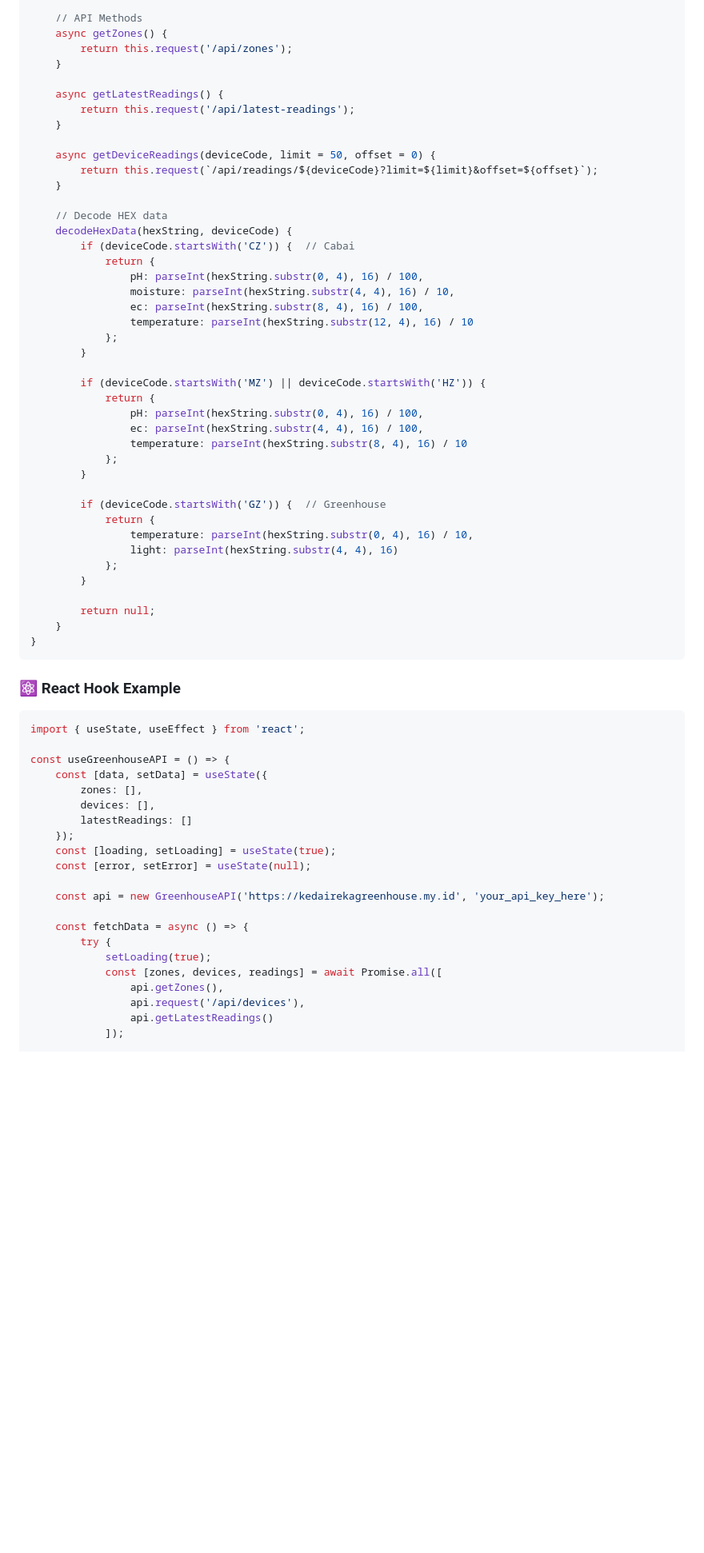
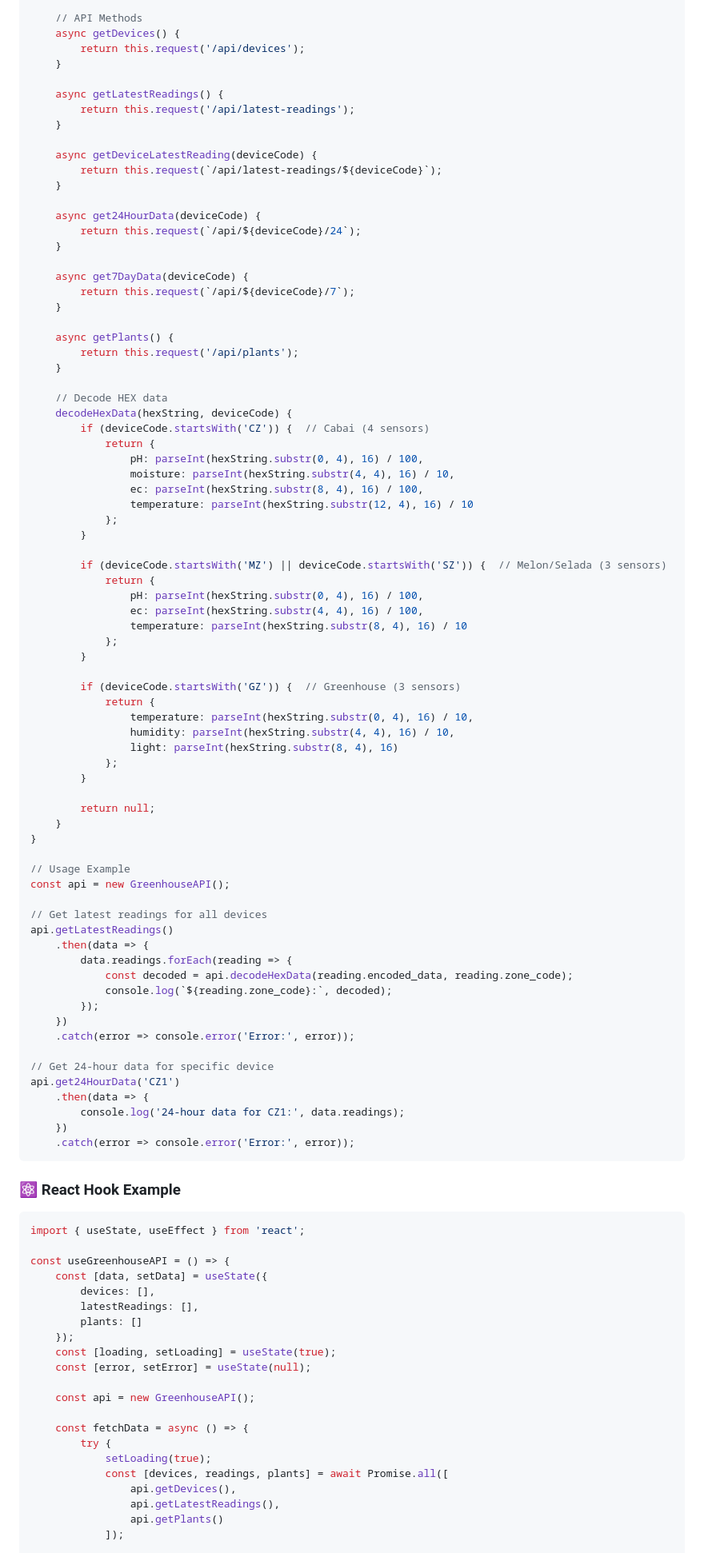
Before and after one commit to hidatara-ds/SG-dashboard, a Markdown page: API-documentation.md, the part around one of its changes. Shown at 80% size. GitHub-like rendering; blank space fills up the shorter version.

````diff
--- a/API-documentation.md
+++ b/API-documentation.md
@@ -563,21 +553,33 @@ class GreenhouseAPI {
     }
 
     // API Methods
-    async getZones() {
-        return this.request('/api/zones');
+    async getDevices() {
+        return this.request('/api/devices');
     }
 
     async getLatestReadings() {
         return this.request('/api/latest-readings');
     }
 
-    async getDeviceReadings(deviceCode, limit = 50, offset = 0) {
-        return this.request(`/api/readings/${deviceCode}?limit=${limit}&offset=${offset}`);
+    async getDeviceLatestReading(deviceCode) {
+        return this.request(`/api/latest-readings/${deviceCode}`);
+    }
+
+    async get24HourData(deviceCode) {
+        return this.request(`/api/${deviceCode}/24`);
+    }
+
+    async get7DayData(deviceCode) {
+        return this.request(`/api/${deviceCode}/7`);
+    }
+
+    async getPlants() {
+        return this.request('/api/plants');
     }
 
     // Decode HEX data
     decodeHexData(hexString, deviceCode) {
-        if (deviceCode.startsWith('CZ')) {  // Cabai
+        if (deviceCode.startsWith('CZ')) {  // Cabai (4 sensors)
             return {
                 pH: parseInt(hexString.substr(0, 4), 16) / 100,
                 moisture: parseInt(hexString.substr(4, 4), 16) / 10,
@@ -586,7 +588,7 @@ class GreenhouseAPI {
             };
         }
 
-        if (deviceCode.startsWith('MZ') || deviceCode.startsWith('HZ')) {
+        if (deviceCode.startsWith('MZ') || deviceCode.startsWith('SZ')) {  // Melon/Selada (3 sensors)
             return {
                 pH: parseInt(hexString.substr(0, 4), 16) / 100,
                 ec: parseInt(hexString.substr(4, 4), 16) / 100,
@@ -594,16 +596,37 @@ class GreenhouseAPI {
             };
         }
 
-        if (deviceCode.startsWith('GZ')) {  // Greenhouse
+        if (deviceCode.startsWith('GZ')) {  // Greenhouse (3 sensors)
             return {
                 temperature: parseInt(hexString.substr(0, 4), 16) / 10,
-                light: parseInt(hexString.substr(4, 4), 16)
+                humidity: parseInt(hexString.substr(4, 4), 16) / 10,
+                light: parseInt(hexString.substr(8, 4), 16)
             };
         }
 
         return null;
     }
 }
+
+// Usage Example
+const api = new GreenhouseAPI();
+
+// Get latest readings for all devices
+api.getLatestReadings()
+    .then(data => {
+        data.readings.forEach(reading => {
+            const decoded = api.decodeHexData(reading.encoded_data, reading.zone_code);
+            console.log(`${reading.zone_code}:`, decoded);
+        });
+    })
+    .catch(error => console.error('Error:', error));
+
+// Get 24-hour data for specific device
+api.get24HourData('CZ1')
+    .then(data => {
+        console.log('24-hour data for CZ1:', data.readings);
+    })
+    .catch(error => console.error('Error:', error));
 ```
 
 ### ⚛️ React Hook Example
@@ -613,22 +636,22 @@ import { useState, useEffect } from 'react';
 
 const useGreenhouseAPI = () => {
     const [data, setData] = useState({
-        zones: [],
         devices: [],
-        latestReadings: []
+        latestReadings: [],
+        plants: []
     });
     const [loading, setLoading] = useState(true);
     const [error, setError] = useState(null);
 
-    const api = new GreenhouseAPI('https://kedairekagreenhouse.my.id', 'your_api_key_here');
+    const api = new GreenhouseAPI();
 
     const fetchData = async () => {
         try {
             setLoading(true);
-            const [zones, devices, readings] = await Promise.all([
-                api.getZones(),
-                api.request('/api/devices'),
-                api.getLatestReadings()
+            const [devices, readings, plants] = await Promise.all([
+                api.getDevices(),
+                api.getLatestReadings(),
+                api.getPlants()
             ]);
 
             setData({
````
Also changed, not shown: other parts of API-documentation.md (+155 -161 lines).
